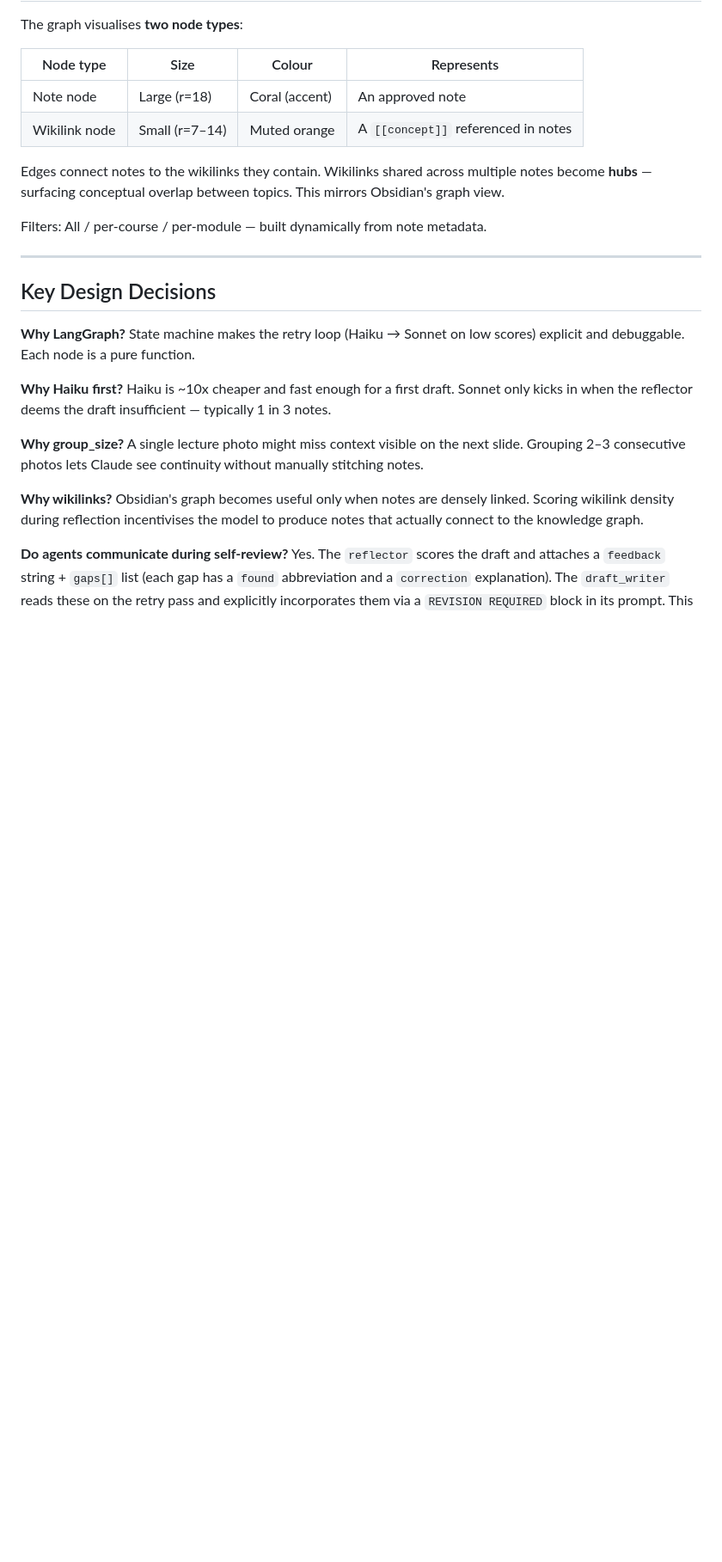
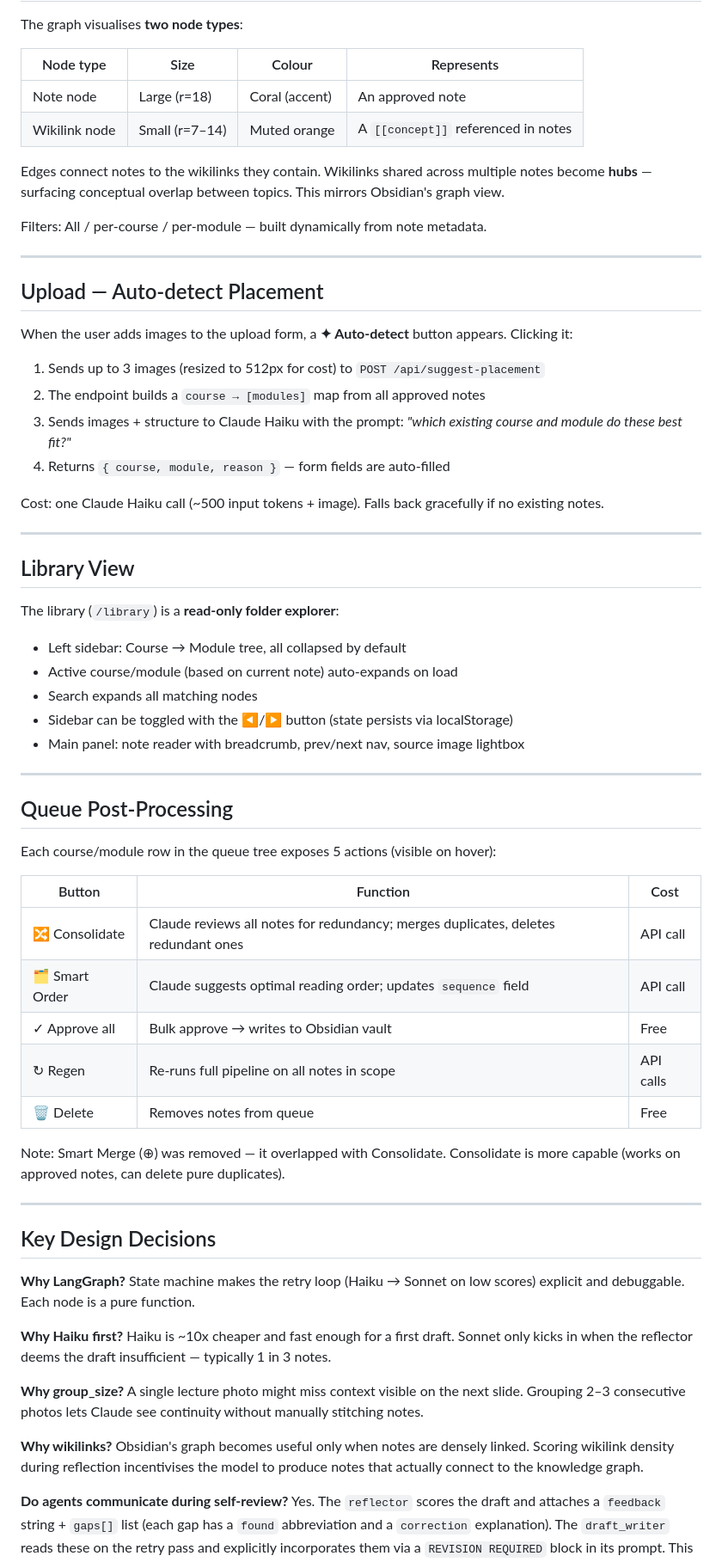
Before and after one commit to Sakethv7/FlashNote, a Markdown page: ARCHITECTURE.md, the part around one of its changes. Shown at 86% size. Rendered like a GitHub page; blank space fills up the shorter version.

```diff
--- a/ARCHITECTURE.md
+++ b/ARCHITECTURE.md
@@ -216,6 +221,47 @@ Filters: All / per-course / per-module — built dynamically from note metadata.
 
 ---
 
+## Upload — Auto-detect Placement
+
+When the user adds images to the upload form, a **✦ Auto-detect** button appears. Clicking it:
+
+1. Sends up to 3 images (resized to 512px for cost) to `POST /api/suggest-placement`
+2. The endpoint builds a `course → [modules]` map from all approved notes
+3. Sends images + structure to Claude Haiku with the prompt: *"which existing course and module do these best fit?"*
+4. Returns `{ course, module, reason }` — form fields are auto-filled
+
+Cost: one Claude Haiku call (~500 input tokens + image). Falls back gracefully if no existing notes.
+
+---
+
+## Library View
+
+The library (`/library`) is a **read-only folder explorer**:
+
+- Left sidebar: Course → Module tree, all collapsed by default
+- Active course/module (based on current note) auto-expands on load
+- Search expands all matching nodes
+- Sidebar can be toggled with the ◀/▶ button (state persists via localStorage)
+- Main panel: note reader with breadcrumb, prev/next nav, source image lightbox
+
+---
+
+## Queue Post-Processing
+
+Each course/module row in the queue tree exposes 5 actions (visible on hover):
+
+| Button | Function | Cost |
+|---|---|---|
+| 🔀 Consolidate | Claude reviews all notes for redundancy; merges duplicates, deletes redundant ones | API call |
+| 🗂 Smart Order | Claude suggests optimal reading order; updates `sequence` field | API call |
+| ✓ Approve all | Bulk approve → writes to Obsidian vault | Free |
+| ↻ Regen | Re-runs full pipeline on all notes in scope | API calls |
+| 🗑 Delete | Removes notes from queue | Free |
+
+Note: Smart Merge (⊕) was removed — it overlapped with Consolidate. Consolidate is more capable (works on approved notes, can delete pure duplicates).
+
+---
+
 ## Key Design Decisions
 
 **Why LangGraph?** State machine makes the retry loop (Haiku → Sonnet on low scores) explicit and debuggable. Each node is a pure function.
```
Also changed, not shown: other parts of ARCHITECTURE.md (+10 -5 lines), README.md (+16 -4 lines).
